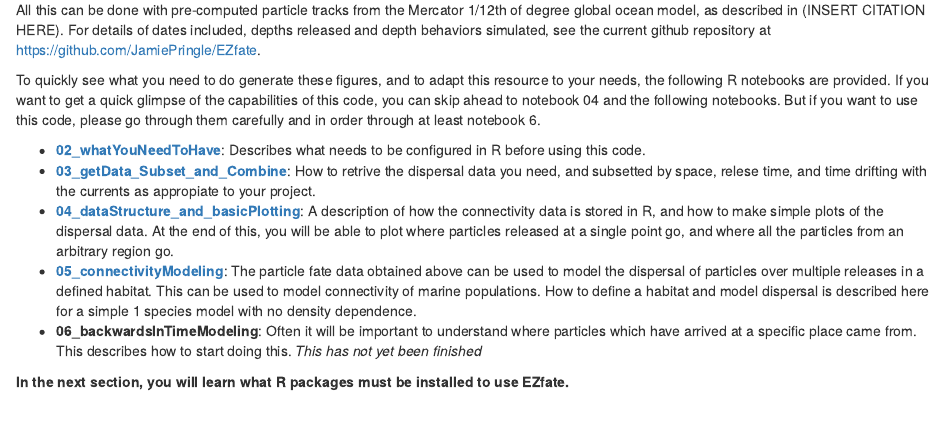
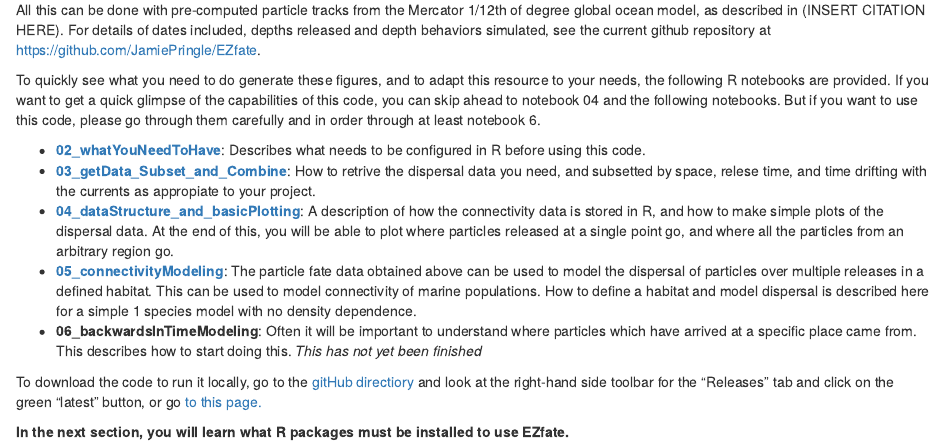
Before and after one commit to JamiePringle/EZfate, an R Markdown document (code/01_WhatDoes_EZfate_do.Rmd): the page in a window 1100 px wide, from 430 px down. The pictures show the output file code/01_WhatDoes_EZfate_do.html that the author committed with the source, opened offline.

Commit message:
fix docs

```diff
--- a/code/01_WhatDoes_EZfate_do.Rmd
+++ b/code/01_WhatDoes_EZfate_do.Rmd
@@ -27,4 +27,6 @@ To quickly see what you need to do generate these figures, and to adapt this res
 - [**05_connectivityModeling**](05_connectivityModeling.html): The particle fate data obtained above can be used to model the dispersal of particles over multiple releases in a defined habitat. This can be used to model connectivity of marine populations. How to define a habitat and model dispersal is described here for a simple 1 species model with no density dependence.
 - **06_backwardsInTimeModeling**: Often it will be important to understand where particles which have arrived at a specific place came from. This describes how to start doing this. *This has not yet been finished*
 
+To download the code to run it locally, go to the [gitHub directiory](https://github.com/JamiePringle/EZfate) and look at the right-hand side toolbar for the "Releases" tab and click on the green "latest" button, or go [to this page.](https://github.com/JamiePringle/EZfate/releases/)
+
 **In the next section, you will learn what R packages must be installed to use EZfate.**
```
Also changed, not shown: code/01_WhatDoes_EZfate_do.html, 1 other file.
